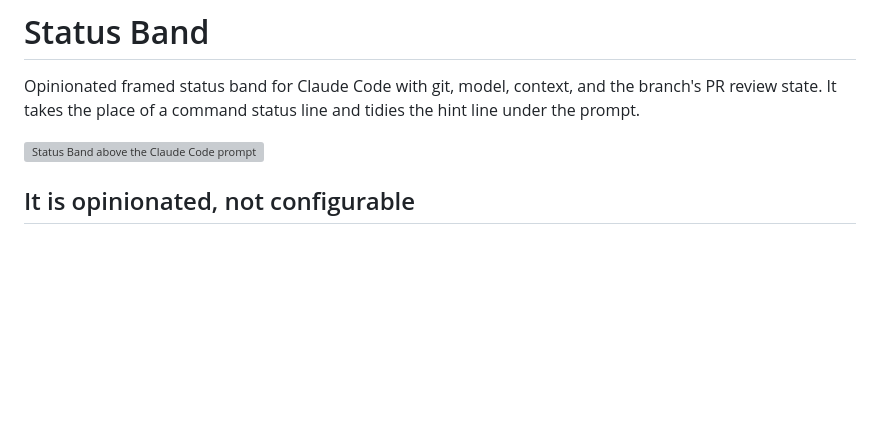
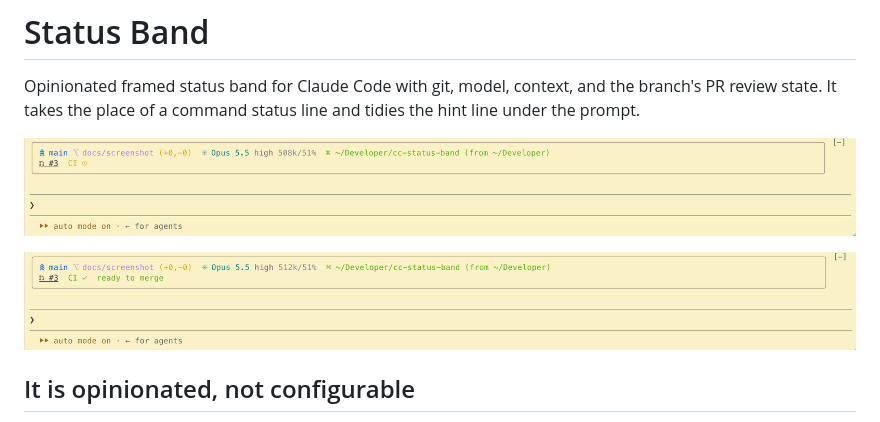
Before and after one commit to nnemirovsky/cc-status-band, a Markdown page: README.md, the part around the change. Rendered like a GitHub page; pictures changed too: assets/ci-running.png (added), assets/ready-to-merge.png (added); blank space fills up the shorter version; grey boxes are pictures that could not be loaded.

Commit message:
docs(readme): add the band screenshots

```diff
--- a/README.md
+++ b/README.md
@@ -4,7 +4,9 @@ Opinionated framed status band for Claude Code with git, model, context, and the
 branch's PR review state. It takes the place of a command status line and tidies
 the hint line under the prompt.
 
-![Status Band above the Claude Code prompt](assets/screenshot.png)
+![Status Band while the PR's checks run](assets/ci-running.png)
+
+![Status Band once the PR is ready to merge](assets/ready-to-merge.png)
 
 ## It is opinionated, not configurable
 
```
